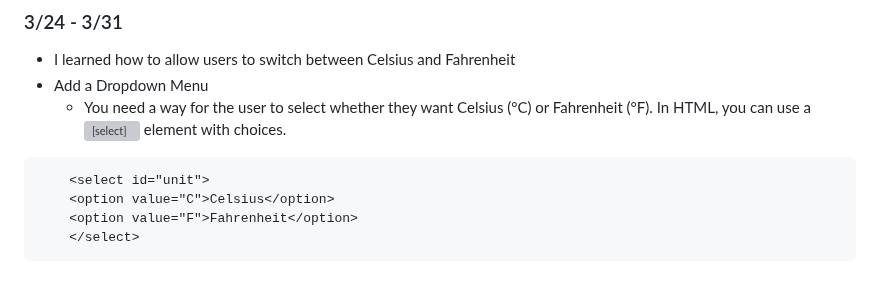
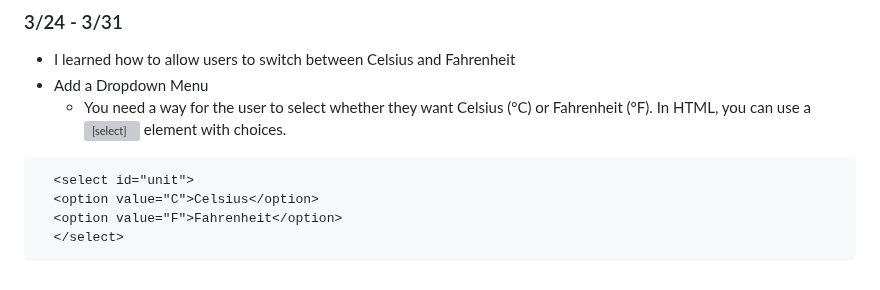
Before and after one commit to kostelal0688/sep11-freedom-project, a Markdown page: tool/learning-log.md, the part around the change. Drawn GitHub-style; grey boxes are pictures that could not be loaded.

````diff
--- a/tool/learning-log.md
+++ b/tool/learning-log.md
@@ -392,9 +392,9 @@ function suggestClothing(temp) {
 *  Add a Dropdown Menu
       * You need a way for the user to select whether they want Celsius (°C) or Fahrenheit (°F). In HTML, you can use a <select> element with <option> choices.
 
-```
+  ```html
     <select id="unit">
     <option value="C">Celsius</option>
     <option value="F">Fahrenheit</option>
     </select>
-```
+  ```
````
